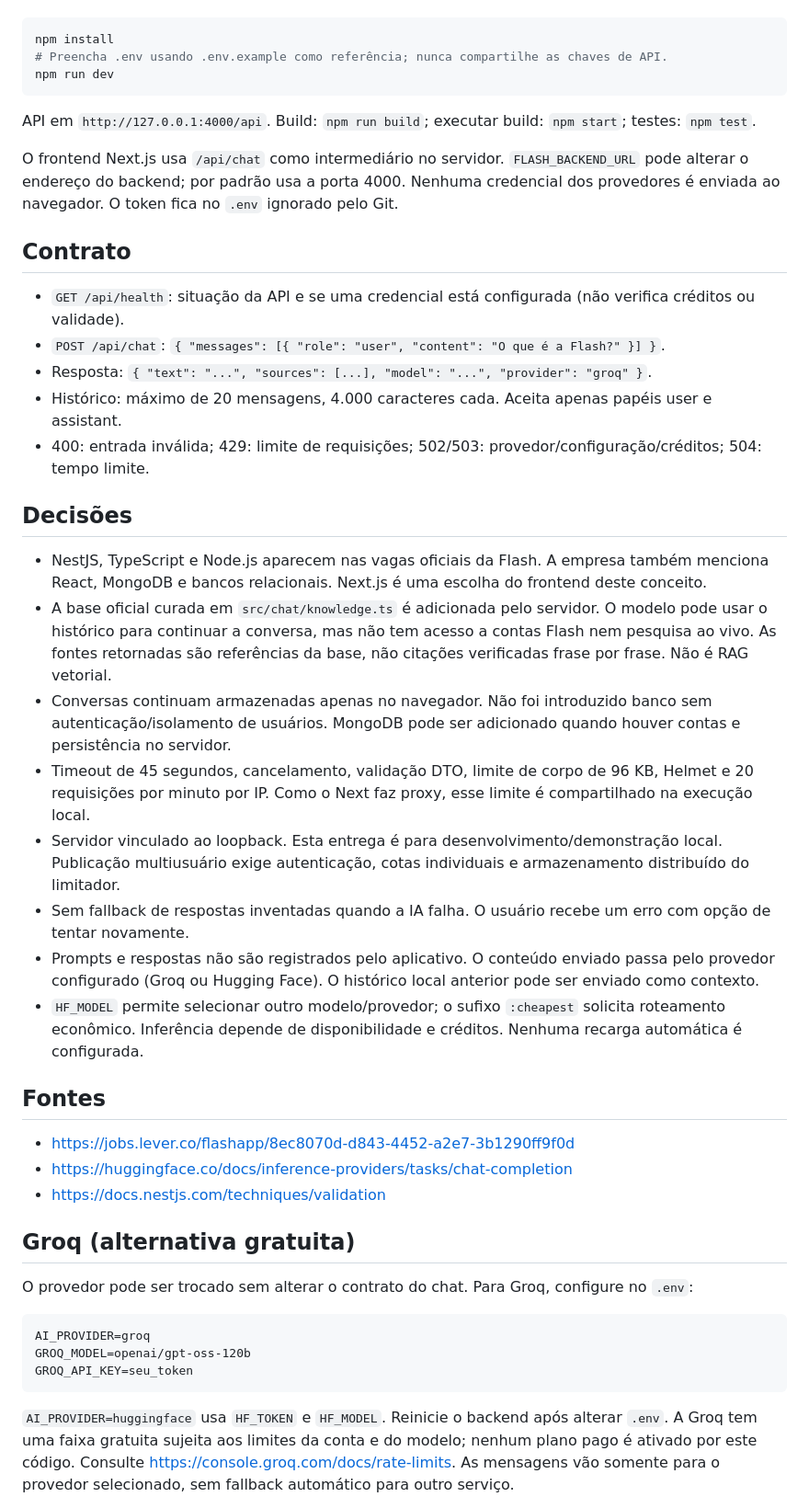
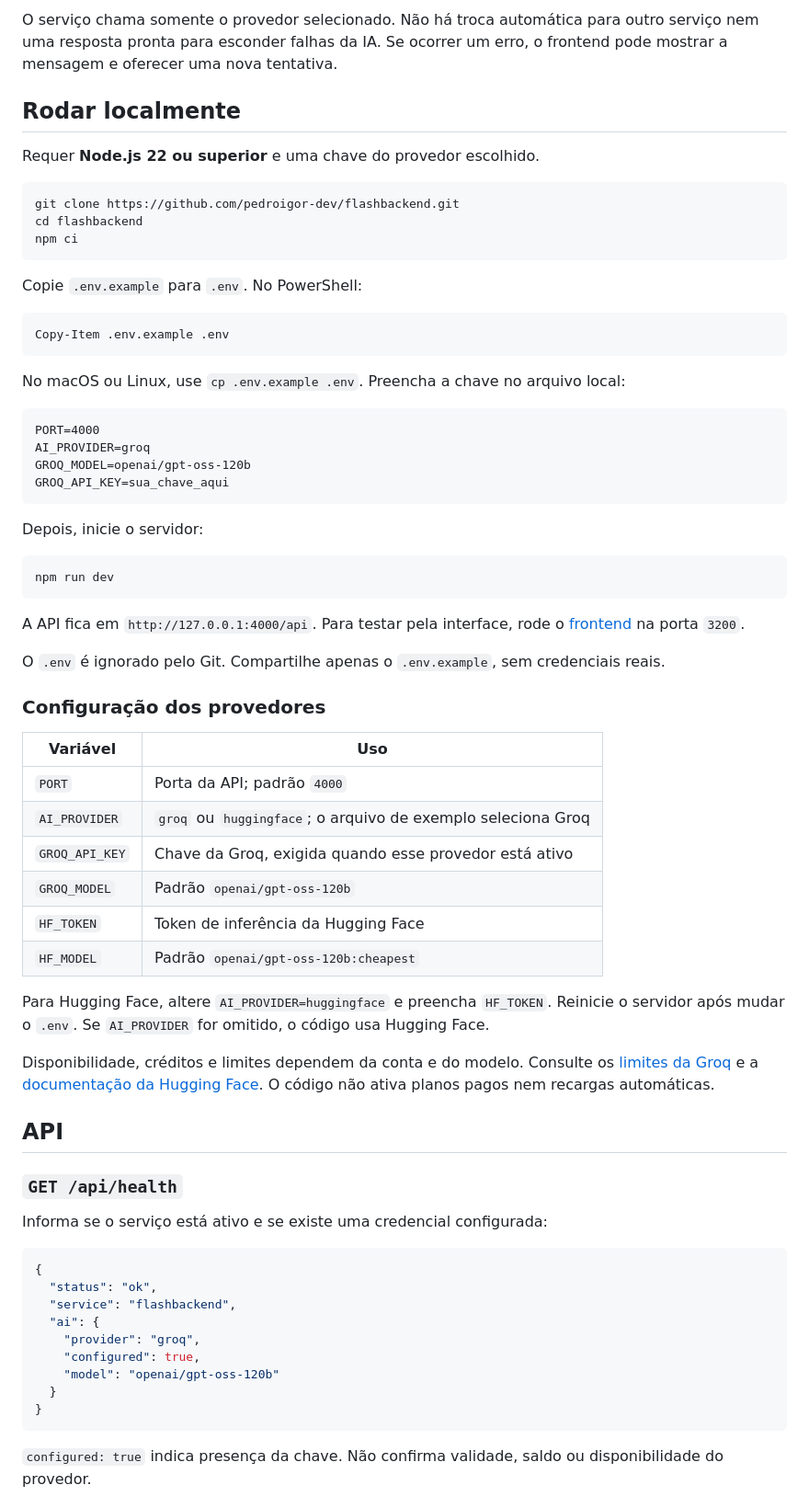
Before and after one commit to pedroigor-dev/flashbackend, a Markdown page: README.md, the part around one of its changes. Shown at 92% size. Drawn GitHub-style.

Commit message:
Explica a API, os provedores e os testes no README

````diff
--- a/README.md
+++ b/README.md
@@ -8,48 +46,72 @@ Requer Node.js 22 ou superior. Na pasta deste projeto:
+O serviço chama somente o provedor selecionado. Não há troca automática para outro serviço nem uma resposta pronta para esconder falhas da IA. Se ocorrer um erro, o frontend pode mostrar a mensagem e oferecer uma nova tentativa.
+
+## Rodar localmente
+
+Requer **Node.js 22 ou superior** e uma chave do provedor escolhido.
+
+```bash
+git clone https://github.com/pedroigor-dev/flashbackend.git
+cd flashbackend
+npm ci
+```
+
+Copie `.env.example` para `.env`. No PowerShell:
 
 ```powershell
-npm install
-# Preencha .env usando .env.example como referência; nunca compartilhe as chaves de API.
+Copy-Item .env.example .env
+```
+
+No macOS ou Linux, use `cp .env.example .env`. Preencha a chave no arquivo local:
+
+```dotenv
+PORT=4000
+AI_PROVIDER=groq
+GROQ_MODEL=openai/gpt-oss-120b
+GROQ_API_KEY=sua_chave_aqui
+```
+
+Depois, inicie o servidor:
+
+```bash
 npm run dev
 ```
 
-API em `http://127.0.0.1:4000/api`. Build: `npm run build`; executar build: `npm start`; testes: `npm test`.
+A API fica em `http://127.0.0.1:4000/api`. Para testar pela interface, rode o [frontend](https://github.com/pedroigor-dev/flashproject#rodar-localmente) na porta `3200`.
 
-O frontend Next.js usa `/api/chat` como intermediário no servidor. `FLASH_BACKEND_URL` pode alterar o endereço do backend; por padrão usa a porta 4000. Nenhuma credencial dos provedores é enviada ao navegador. O token fica no `.env` ignorado pelo Git.
+O `.env` é ignorado pelo Git. Compartilhe apenas o `.env.example`, sem credenciais reais.
 
-## Contrato
+### Configuração dos provedores
 
-- `GET /api/health`: situação da API e se uma credencial está configurada (não verifica créditos ou validade).
-- `POST /api/chat`: `{ "messages": [{ "role": "user", "content": "O que é a Flash?" }] }`.
-- Resposta: `{ "text": "...", "sources": [...], "model": "...", "provider": "groq" }`.
-- Histórico: máximo de 20 mensagens, 4.000 caracteres cada. Aceita apenas papéis user e assistant.
-- 400: entrada inválida; 429: limite de requisições; 502/503: provedor/configuração/créditos; 504: tempo limite.
+| Variável | Uso |
+| --- | --- |
+| `PORT` | Porta da API; padrão `4000` |
+| `AI_PROVIDER` | `groq` ou `huggingface`; o arquivo de exemplo seleciona Groq |
+| `GROQ_API_KEY` | Chave da Groq, exigida quando esse provedor está ativo |
+| `GROQ_MODEL` | Padrão `openai/gpt-oss-120b` |
+| `HF_TOKEN` | Token de inferência da Hugging Face |
+| `HF_MODEL` | Padrão `openai/gpt-oss-120b:cheapest` |
 
-## Decisões
+Para Hugging Face, altere `AI_PROVIDER=huggingface` e preencha `HF_TOKEN`. Reinicie o servidor após mudar o `.env`. Se `AI_PROVIDER` for omitido, o código usa Hugging Face.
 
-- NestJS, TypeScript e Node.js aparecem nas vagas oficiais da Flash. A empresa também menciona React, MongoDB e bancos relacionais. Next.js é uma escolha do frontend deste conceito.
-- A base oficial curada em `src/chat/knowledge.ts` é adicionada pelo servidor. O modelo pode usar o histórico para continuar a conversa, mas não tem acesso a contas Flash nem pesquisa ao vivo. As fontes retornadas são referências da base, não citações verificadas frase por frase. Não é RAG vetorial.
-- Conversas continuam armazenadas apenas no navegador. Não foi introduzido banco sem autenticação/isolamento de usuários. MongoDB pode ser adicionado quando houver contas e persistência no servidor.
-- Timeout de 45 segundos, cancelamento, validação DTO, limite de corpo de 96 KB, Helmet e 20 requisições por minuto por IP. Como o Next faz proxy, esse limite é compartilhado na execução local.
-- Servidor vinculado ao loopback. Esta entrega é para desenvolvimento/demonstração local. Publicação multiusuário exige autenticação, cotas individuais e armazenamento distribuído do limitador.
-- Sem fallback de respostas inventadas quando a IA falha. O usuário recebe um erro com opção de tentar novamente.
-- Prompts e respostas não são registrados pelo aplicativo. O conteúdo enviado passa pelo provedor configurado (Groq ou Hugging Face). O histórico local anterior pode ser enviado como contexto.
-- `HF_MODEL` permite selecionar outro modelo/provedor; o sufixo `:cheapest` solicita roteamento econômico. Inferência depende de disponibilidade e créditos. Nenhuma recarga automática é configurada.
+Disponibilidade, créditos e limites dependem da conta e do modelo. Consulte os [limites da Groq](https://console.groq.com/docs/rate-limits) e a [documentação da Hugging Face](https://huggingface.co/docs/inference-providers/tasks/chat-completion). O código não ativa planos pagos nem recargas automáticas.
 
-## Fontes
+## API
 
-- https://jobs.lever.co/flashapp/8ec8070d-d843-4452-a2e7-3b1290ff9f0d
-- https://huggingface.co/docs/inference-providers/tasks/chat-completion
-- https://docs.nestjs.com/techniques/validation
+### `GET /api/health`
 
-## Groq (alternativa gratuita)
+Informa se o serviço está ativo e se existe uma credencial configurada:
 
-O provedor pode ser trocado sem alterar o contrato do chat. Para Groq, configure no `.env`:
-
-```dotenv
-AI_PROVIDER=groq
-GROQ_MODEL=openai/gpt-oss-120b
-GROQ_API_KEY=seu_token
+```json
+{
+  "status": "ok",
+  "service": "flashbackend",
+  "ai": {
+    "provider": "groq",
+    "configured": true,
+    "model": "openai/gpt-oss-120b"
+  }
+}
 ```
 
-`AI_PROVIDER=huggingface` usa `HF_TOKEN` e `HF_MODEL`. Reinicie o backend após alterar `.env`. A Groq tem uma faixa gratuita sujeita aos limites da conta e do modelo; nenhum plano pago é ativado por este código. Consulte https://console.groq.com/docs/rate-limits. As mensagens vão somente para o provedor selecionado, sem fallback automático para outro serviço.
+`configured: true` indica presença da chave. Não confirma validade, saldo ou disponibilidade do provedor.
 
````
Also changed, not shown: other parts of README.md (+137 -4 lines), docs/images/chat.png (added), 1 other file.
